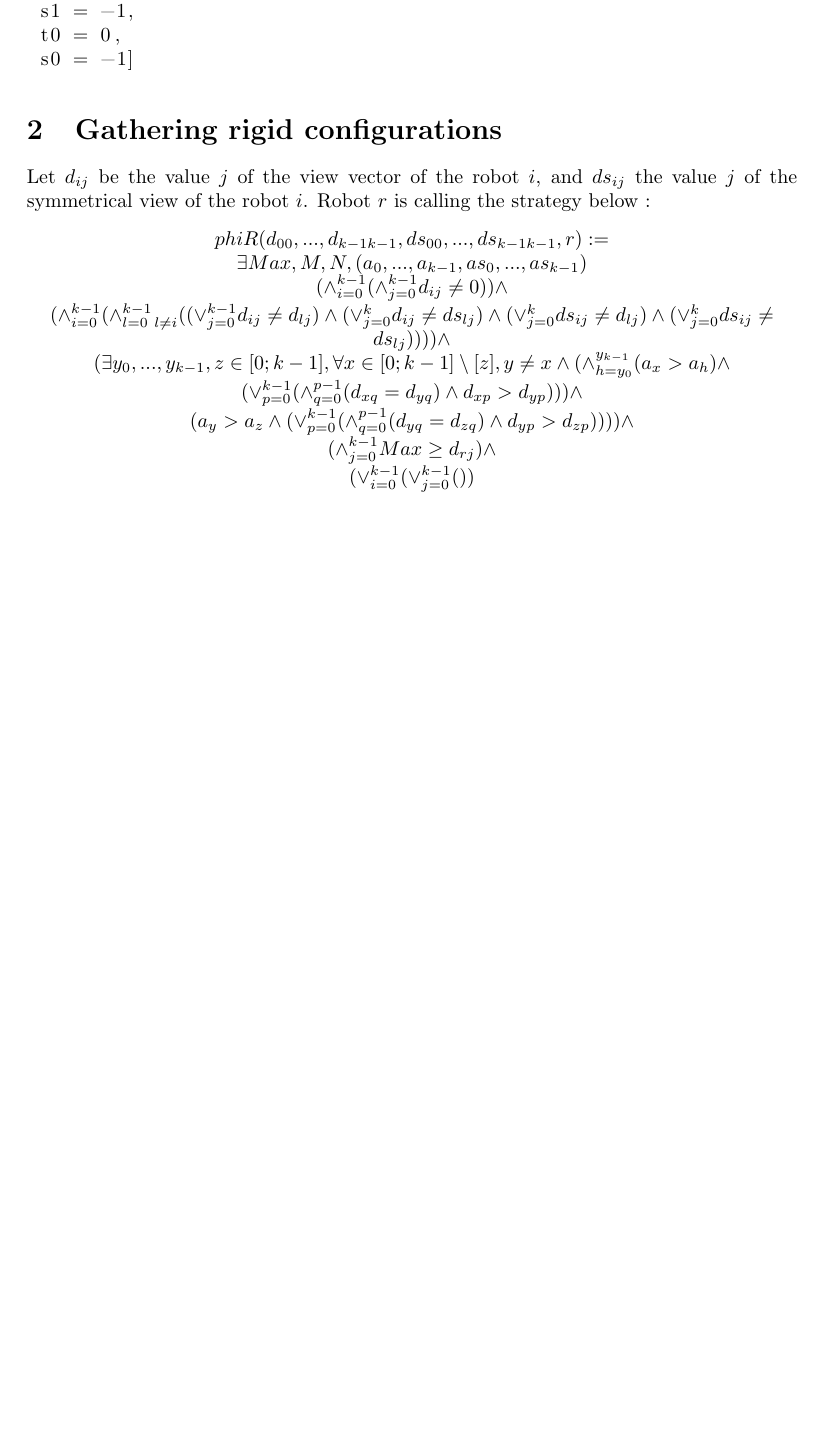
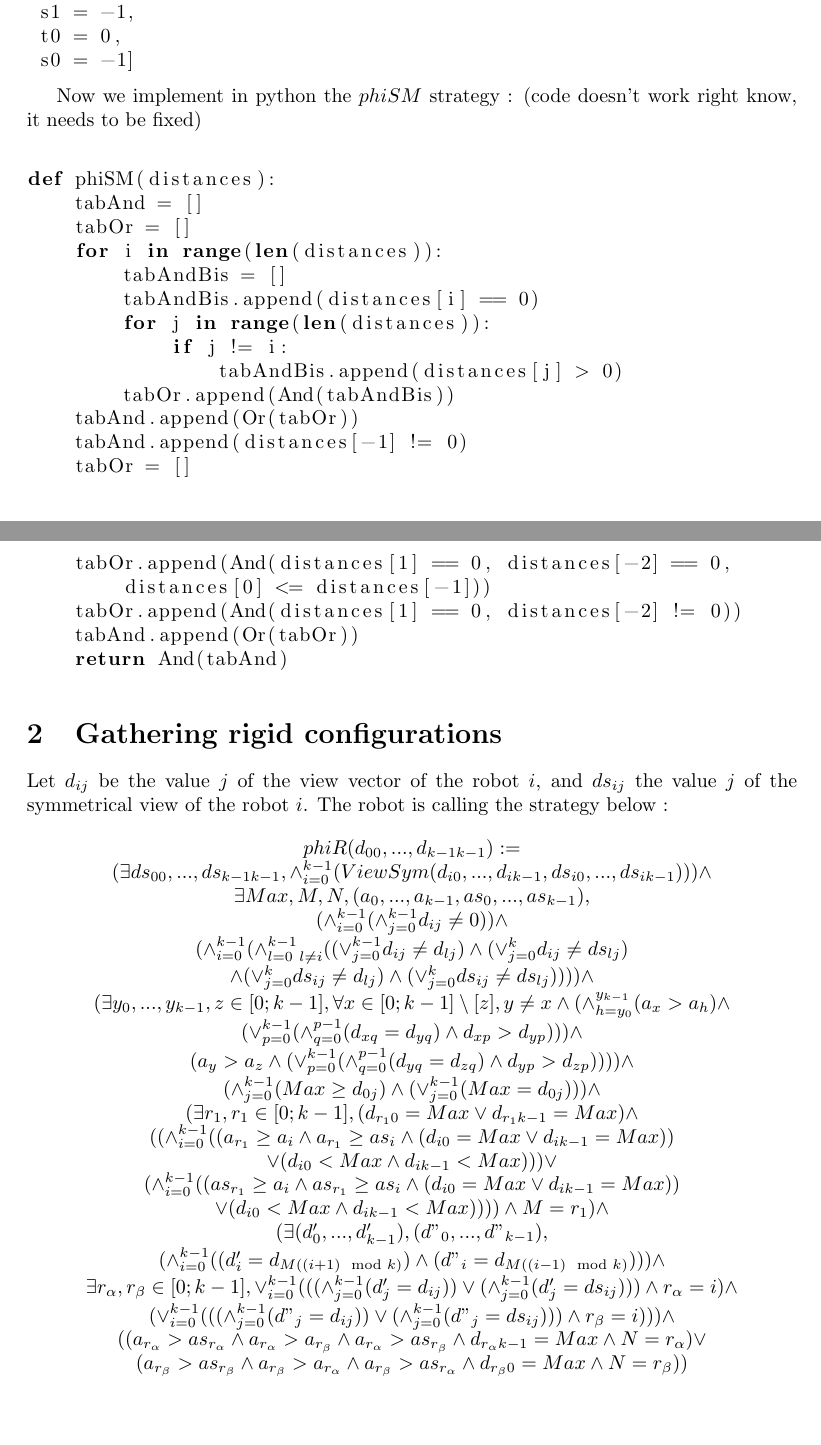
Before and after one commit to srapaport/Coop-robot, a LaTeX document (RapportSatge.tex): part of page 2 of 2 before the commit and two parts of pages 2 and 3 of 3 after it, the two joined at a grey line, cut so that both start at the same text, the shorter picture padded with empty space. Compiled offline with pdfLaTeX.

Commit message:
maj rapport & capt ecran

```diff
--- a/RapportSatge.tex
+++ b/RapportSatge.tex
@@ -112,6 +112,30 @@ model :
  s0 = -1]
 \end{lstlisting}
 
+Now we implement in python the $phiSM$ strategy : (code doesn't work right know, it needs to be fixed)
+
+\begin{lstlisting}[language=Python]
+
+def phiSM(distances):
+    tabAnd = []
+    tabOr = []
+    for i in range(len(distances)):
+        tabAndBis = []
+        tabAndBis.append(distances[i] == 0)
+        for j in range(len(distances)):
+            if j != i:
+                tabAndBis.append(distances[j] > 0)
+        tabOr.append(And(tabAndBis))
+    tabAnd.append(Or(tabOr))
+    tabAnd.append(distances[-1] != 0)
+    tabOr = []
+    tabOr.append(And(distances[1] == 0, distances[-2] == 0,
+        distances[0] <= distances[-1]))
+    tabOr.append(And(distances[1] == 0, distances[-2] != 0))
+    tabAnd.append(Or(tabOr))
+    return And(tabAnd)
+\end{lstlisting}
+
 \section{Gathering rigid configurations}
 
 %On a $k$ robots et donc $k$ valeurs par vecteur de vue, et le robot $r$ applique la stratégie suivante :
@@ -132,17 +156,18 @@ model :
 
 Let $d_{ij}$ be the value $j$ of the view vector of the robot $i$, and $ds_{ij}$ the value $j$ of the symmetrical view of the
 robot $i$.
-Robot $r$ is calling the strategy below :
+The robot is calling the strategy below :
 
 \begin{center}
-$phiR(d_{00}, ...,d_{k-1k-1},ds_{00}, ...,ds_{k-1k-1}, r):=$\\
-$\exists Max, M, N, (a_{0}, ..., a_{k-1}, as_{0}, ..., as_{k-1})$\\
+$phiR(d_{00}, ...,d_{k-1k-1}):=$\\
+$(\exists ds_{00}, ...,ds_{k-1k-1}, \land_{i=0}^{k-1} (ViewSym(d_{i0}, ..., d_{ik-1}, ds_{i0}, ..., ds_{ik-1})))\land$\\
+$\exists Max, M, N, (a_{0}, ..., a_{k-1}, as_{0}, ..., as_{k-1}),$\\
 $(\land_{i=0}^{k-1}(\land_{j=0}^{k-1}d_{ij}\not=0))\land $\\%pas de multiplicité
 $( \land_{i=0}^{k-1}(
 \land_{l=0\ l\not=i}^{k-1}(
 (\lor_{j=0}^{k-1}d_{ij} \not= d_{lj})
-\land (\lor_{j=0}^{k}d_{ij} \not= ds_{lj})
-\land (\lor_{j=0}^{k}ds_{ij} \not= d_{lj})
+\land (\lor_{j=0}^{k}d_{ij} \not= ds_{lj})$\\
+$\land (\lor_{j=0}^{k}ds_{ij} \not= d_{lj})
 \land (\lor_{j=0}^{k}ds_{ij} \not= ds_{lj})
 ) ))\land$\\%Toutes les vues sont distinctes
 %on fait les codes de vues
@@ -152,9 +177,34 @@ $(\lor_{p=0}^{k-1}(\land_{q=0}^{p-1}(d_{xq} = d_{yq}) \land d_{xp} > d_{yp} ) )
 $(a_{y} > a_{z} \land (\lor_{p=0}^{k-1}(\land_{q=0}^{p-1}(d_{yq} = d_{zq}) \land d_{yp} > d_{zp} ) ))
 )\land$\\
 %On initialise Max, M et N
-$(\land_{j=0}^{k-1} Max \geq d_{rj})\land$\\
+$(\land_{j=0}^{k-1} (Max \geq d_{0j}) \land (\lor_{j=0}^{k-1} (Max = d_{0j})))\land$\\
 %Initialiser M et N
-$(\lor_{i=0}^{k-1}(\lor_{j=0}^{k-1}())$
+%M
+$(\exists r_1, r_1 \in [0; k-1], (d_{r_10} = Max \lor d_{r_1k-1} = Max) \land $\\
+$((\land_{i=0}^{k-1} ((a_{r_1} \geq a_i \land a_{r_1} \geq as_i \land (d_{i0} = Max \lor d_{ik-1} = Max))$\\
+$\lor (d_{i0} < Max \land d_{ik-1} < Max))) \lor$\\
+$(\land_{i=0}^{k-1} ((as_{r_1} \geq a_i \land as_{r_1} \geq as_i \land (d_{i0} = Max \lor d_{ik-1} = Max))$\\
+$\lor (d_{i0} < Max \land d_{ik-1} < Max)))) \land M = r_1) \land $\\
+%N
+%d' et d" sont les vecteurs de vues voisins à M, calculés en déplaçant les valeurs de 1 à droite ou à gauche
+$(\exists (d'_{0}, ..., d'_{k-1}), (d"_{0}, ..., d"_{k-1}),$\\
+%On trouve à quels vecteurs correspondent d' et d"
+$(\land_{i=0}^{k-1} ((d'_{i} = d_{M((i+1)\mod{k})}) \land (d"_{i} = d_{M((i-1)\mod{k})}))) \land$\\
+$\exists r_{\alpha}, r_{\beta} \in [0; k-1], \lor_{i=0}^{k-1}(((\land_{j=0}^{k-1}(d'_{j} = d_{ij})) \lor
+(\land_{j=0}^{k-1}(d'_{j} = ds_{ij}) ))
+\land r_{\alpha} = i )\land$\\
+$(\lor_{i=0}^{k-1}(((\land_{j=0}^{k-1}(d"_{j} = d_{ij})) \lor
+(\land_{j=0}^{k-1}(d"_{j} = ds_{ij}) ))
+\land r_{\beta} = i )) ) \land$\\
+%On intialise N en fonction du plus grand code de vue des voisins de M, le voisin doit aussi être à distance M
+$((a_{r_\alpha} > as_{r_\alpha} \land a_{r_\alpha} > a_{r_\beta} \land a_{r_\alpha} > as_{r_\beta}
+\land d_{r_{\alpha}k-1} = Max
+\land N = r_{\alpha}) \lor$\\
+$(a_{r_\beta} > as_{r_\beta} \land a_{r_\beta} > a_{r_\alpha} \land a_{r_\beta} > as_{r_\alpha}
+\land d_{r_{\beta}0} = Max
+\land N = r_{\beta})
+)$
+
 \end{center}
 
 \end{document}
```
Also changed, not shown: data/Capture d’écran du 2022-06-13 12-29-09.png (added), RapportSatge.tex (2 more changed lines).
